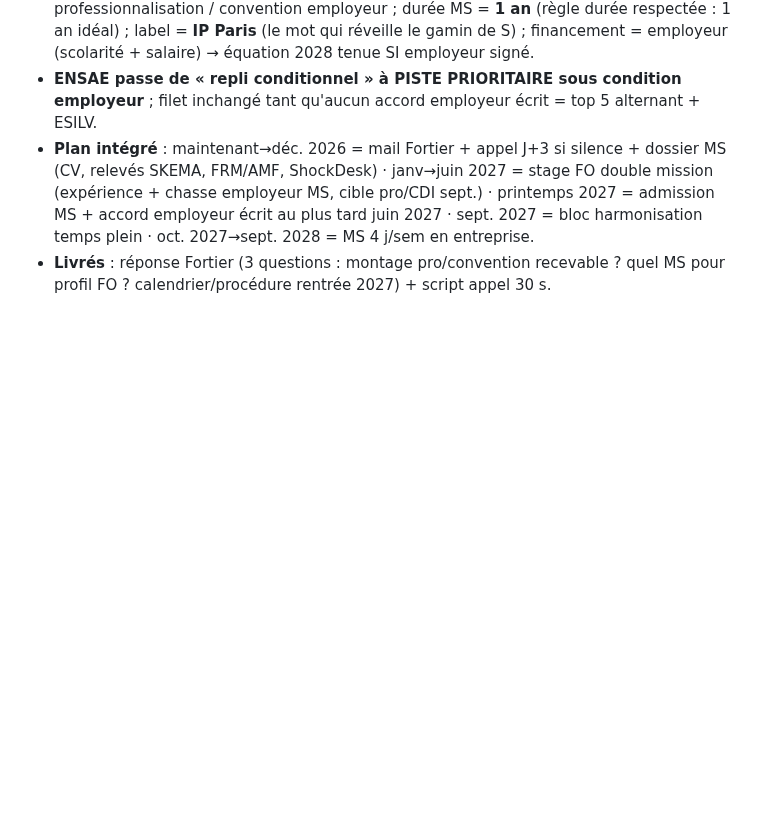
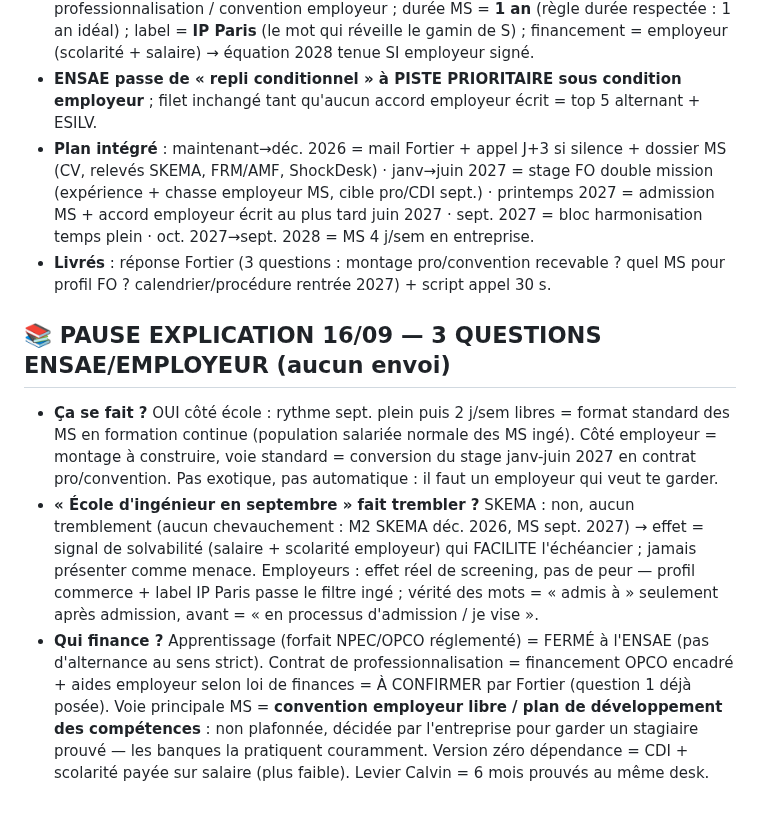
Before and after one commit to Calvin29990/shockdesk, a Markdown page: candidatures-reseau-fo/REGISTRE_MASTER_VERROUILLAGE_TOTAL.md, the part around the change. Drawn GitHub-style; blank space fills up the shorter version.

Commit message:
pause explication: ms continue = format standard; effet annonce = solvabilite skema + screening employeurs (pas peur); financement = pro/opco a confirmer + convention employeur libre voie principale; aucun envoi
Co-authored-by: arena-agent <297053741+arena-agent@users.noreply.github.com>

```diff
--- a/candidatures-reseau-fo/REGISTRE_MASTER_VERROUILLAGE_TOTAL.md
+++ b/candidatures-reseau-fo/REGISTRE_MASTER_VERROUILLAGE_TOTAL.md
@@ -490,3 +490,8 @@ Réserve (langue EN ou non confirmée, à traiter plus tard ou par email) : Ben
 - **ENSAE passe de « repli conditionnel » à PISTE PRIORITAIRE sous condition employeur** ; filet inchangé tant qu'aucun accord employeur écrit = top 5 alternant + ESILV.
 - **Plan intégré** : maintenant→déc. 2026 = mail Fortier + appel J+3 si silence + dossier MS (CV, relevés SKEMA, FRM/AMF, ShockDesk) · janv→juin 2027 = stage FO double mission (expérience + chasse employeur MS, cible pro/CDI sept.) · printemps 2027 = admission MS + accord employeur écrit au plus tard juin 2027 · sept. 2027 = bloc harmonisation temps plein · oct. 2027→sept. 2028 = MS 4 j/sem en entreprise.
 - **Livrés** : réponse Fortier (3 questions : montage pro/convention recevable ? quel MS pour profil FO ? calendrier/procédure rentrée 2027) + script appel 30 s.
+
+## 📚 PAUSE EXPLICATION 16/09 — 3 QUESTIONS ENSAE/EMPLOYEUR (aucun envoi)
+- **Ça se fait ?** OUI côté école : rythme sept. plein puis 2 j/sem libres = format standard des MS en formation continue (population salariée normale des MS ingé). Côté employeur = montage à construire, voie standard = conversion du stage janv-juin 2027 en contrat pro/convention. Pas exotique, pas automatique : il faut un employeur qui veut te garder.
+- **« École d'ingénieur en septembre » fait trembler ?** SKEMA : non, aucun tremblement (aucun chevauchement : M2 SKEMA déc. 2026, MS sept. 2027) → effet = signal de solvabilité (salaire + scolarité employeur) qui FACILITE l'échéancier ; jamais présenter comme menace. Employeurs : effet réel de screening, pas de peur — profil commerce + label IP Paris passe le filtre ingé ; vérité des mots = « admis à » seulement après admission, avant = « en processus d'admission / je vise ».
+- **Qui finance ?** Apprentissage (forfait NPEC/OPCO réglementé) = FERMÉ à l'ENSAE (pas d'alternance au sens strict). Contrat de professionnalisation = financement OPCO encadré + aides employeur selon loi de finances = À CONFIRMER par Fortier (question 1 déjà posée). Voie principale MS = **convention employeur libre / plan de développement des compétences** : non plafonnée, décidée par l'entreprise pour garder un stagiaire prouvé — les banques la pratiquent couramment. Version zéro dépendance = CDI + scolarité payée sur salaire (plus faible). Levier Calvin = 6 mois prouvés au même desk.
```
